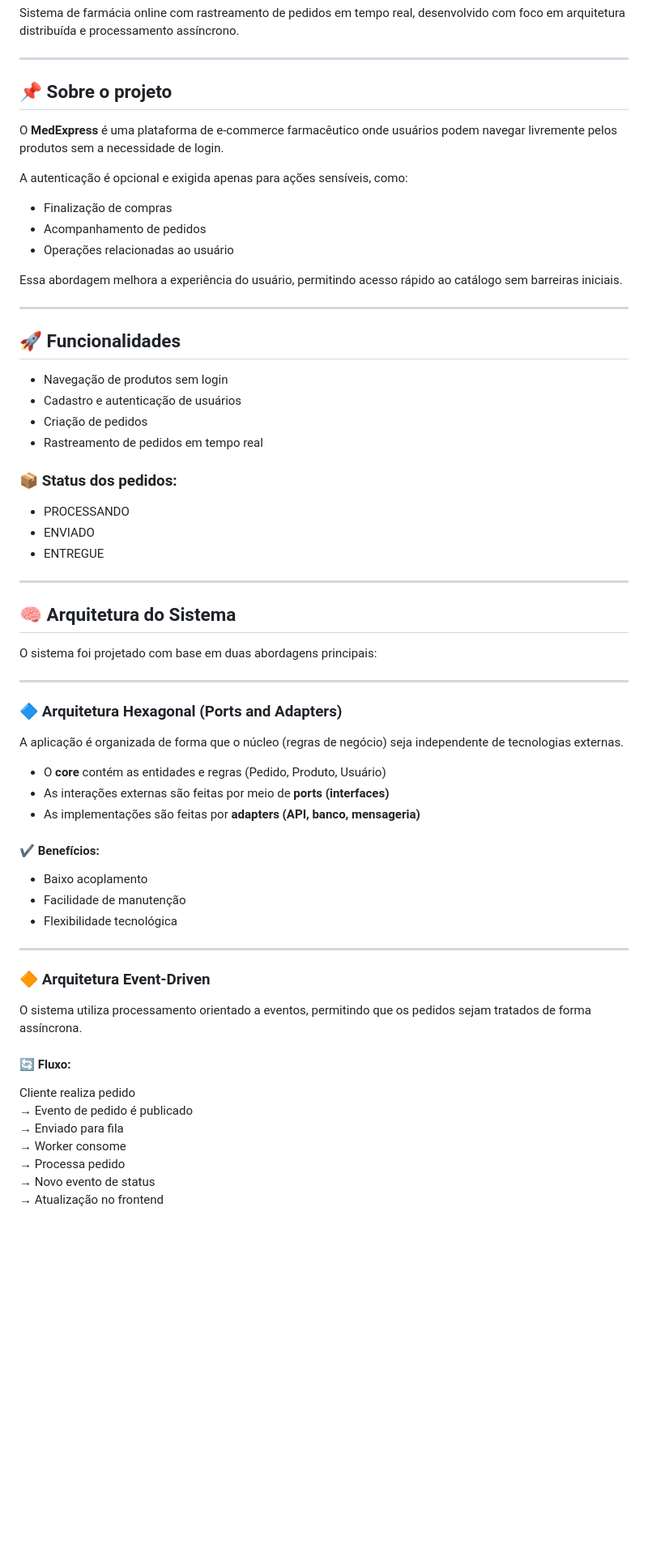
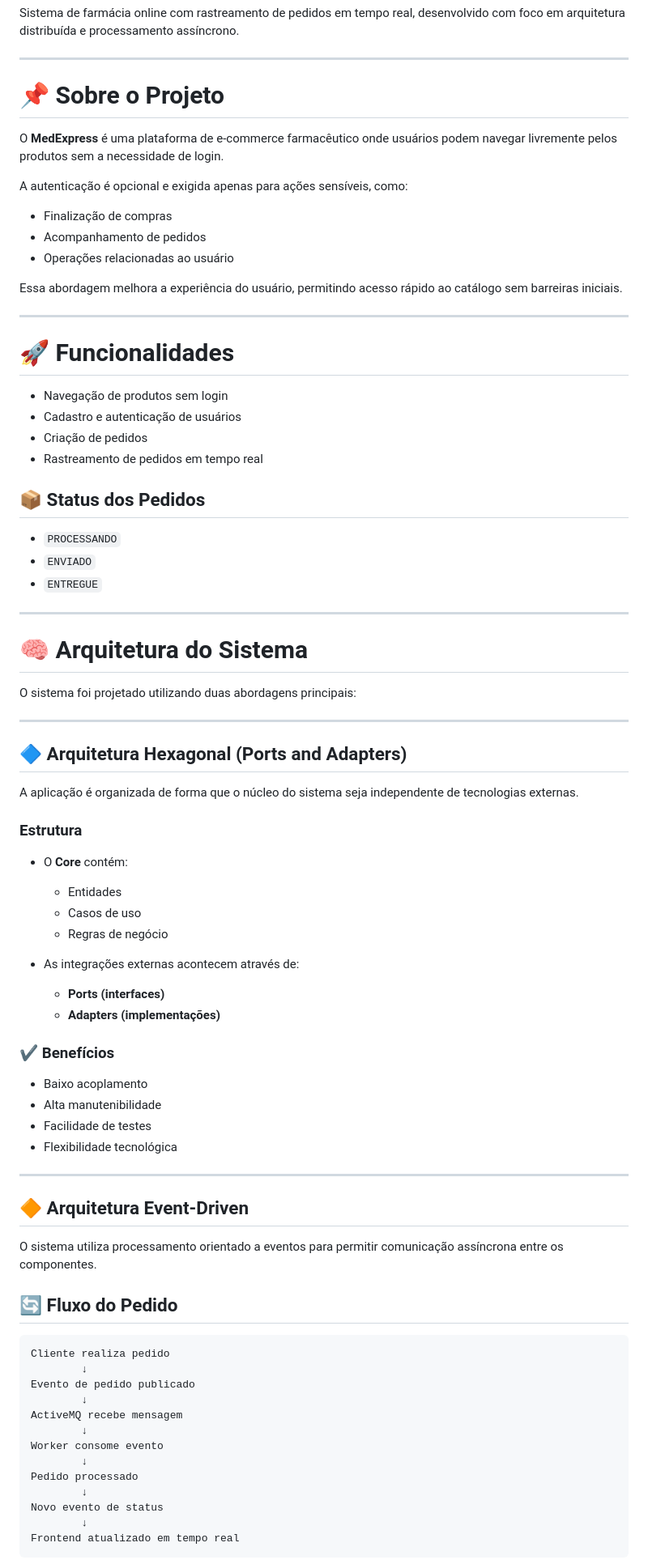
Before and after one commit to gabrielmelolopes/medexpress-distributed-system, a Markdown page: README.md, the part around one of its changes. Shown at 81% size. Rendered like a GitHub page; blank space fills up the shorter version.

````diff
--- a/README.md
+++ b/README.md
@@ -4,7 +4,7 @@ Sistema de farmácia online com rastreamento de pedidos em tempo real, desenvolv
 
 ---
 
-## 📌 Sobre o projeto
+# 📌 Sobre o Projeto
 
 O **MedExpress** é uma plataforma de e-commerce farmacêutico onde usuários podem navegar livremente pelos produtos sem a necessidade de login.
 
@@ -18,52 +18,70 @@ Essa abordagem melhora a experiência do usuário, permitindo acesso rápido ao
 
 ---
 
-## 🚀 Funcionalidades
+# 🚀 Funcionalidades
 
 - Navegação de produtos sem login
 - Cadastro e autenticação de usuários
 - Criação de pedidos
 - Rastreamento de pedidos em tempo real
 
-### 📦 Status dos pedidos:
-- PROCESSANDO
-- ENVIADO
-- ENTREGUE
+## 📦 Status dos Pedidos
+
+- `PROCESSANDO`
+- `ENVIADO`
+- `ENTREGUE`
 
 ---
 
-## 🧠 Arquitetura do Sistema
+# 🧠 Arquitetura do Sistema
 
-O sistema foi projetado com base em duas abordagens principais:
+O sistema foi projetado utilizando duas abordagens principais:
 
 ---
 
-### 🔷 Arquitetura Hexagonal (Ports and Adapters)
+## 🔷 Arquitetura Hexagonal (Ports and Adapters)
 
-A aplicação é organizada de forma que o núcleo (regras de negócio) seja independente de tecnologias externas.
+A aplicação é organizada de forma que o núcleo do sistema seja independente de tecnologias externas.
 
-- O **core** contém as entidades e regras (Pedido, Produto, Usuário)
-- As interações externas são feitas por meio de **ports (interfaces)**
-- As implementações são feitas por **adapters (API, banco, mensageria)**
+### Estrutura
 
-#### ✔ Benefícios:
+- O **Core** contém:
+  - Entidades
+  - Casos de uso
+  - Regras de negócio
+
+- As integrações externas acontecem através de:
+  - **Ports (interfaces)**
+  - **Adapters (implementações)**
+
+### ✔ Benefícios
+
 - Baixo acoplamento
-- Facilidade de manutenção
+- Alta manutenibilidade
+- Facilidade de testes
 - Flexibilidade tecnológica
 
 ---
 
-### 🔶 Arquitetura Event-Driven
+## 🔶 Arquitetura Event-Driven
 
-O sistema utiliza processamento orientado a eventos, permitindo que os pedidos sejam tratados de forma assíncrona.
+O sistema utiliza processamento orientado a eventos para permitir comunicação assíncrona entre os componentes.
 
-#### 🔄 Fluxo:
+## 🔄 Fluxo do Pedido
 
+```text
 Cliente realiza pedido
-→ Evento de pedido é publicado
-→ Enviado para fila
-→ Worker consome
-→ Processa pedido
-→ Novo evento de status
-→ Atualização no frontend
+        ↓
+Evento de pedido publicado
+        ↓
+ActiveMQ recebe mensagem
+        ↓
+Worker consome evento
+        ↓
+Pedido processado
+        ↓
+Novo evento de status
+        ↓
+Frontend atualizado em tempo real
+```
 
````
Also changed, not shown: other parts of README.md (+280 -95 lines).
